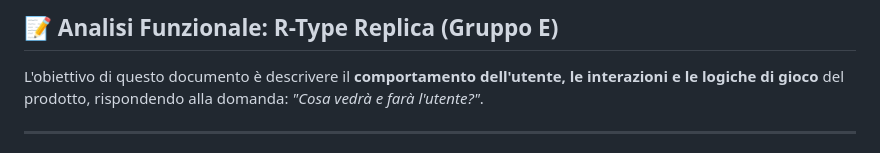
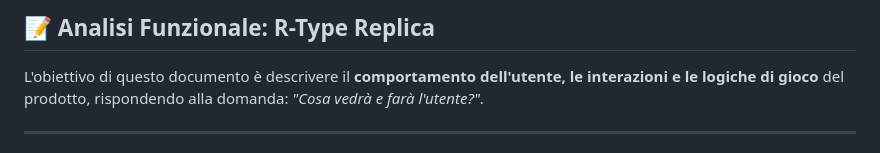
Before and after one commit to lolsiempremarina-design/techWriting-rtype, a Markdown page: docs/Analisi Funzionale.md, the part around the change. Rendered like a GitHub page.

Commit message:
Analisi Funzionale

```diff
--- a/docs/Analisi Funzionale.md
+++ b/docs/Analisi Funzionale.md
@@ -1,5 +1,4 @@
-## 📝 Analisi Funzionale: R-Type Replica (Gruppo E)
-
+## 📝 Analisi Funzionale: R-Type Replica
 L'obiettivo di questo documento è descrivere il **comportamento dell'utente, le interazioni e le logiche di gioco** del prodotto, rispondendo alla domanda: *"Cosa vedrà e farà l'utente?"*.
 
 ---
```
